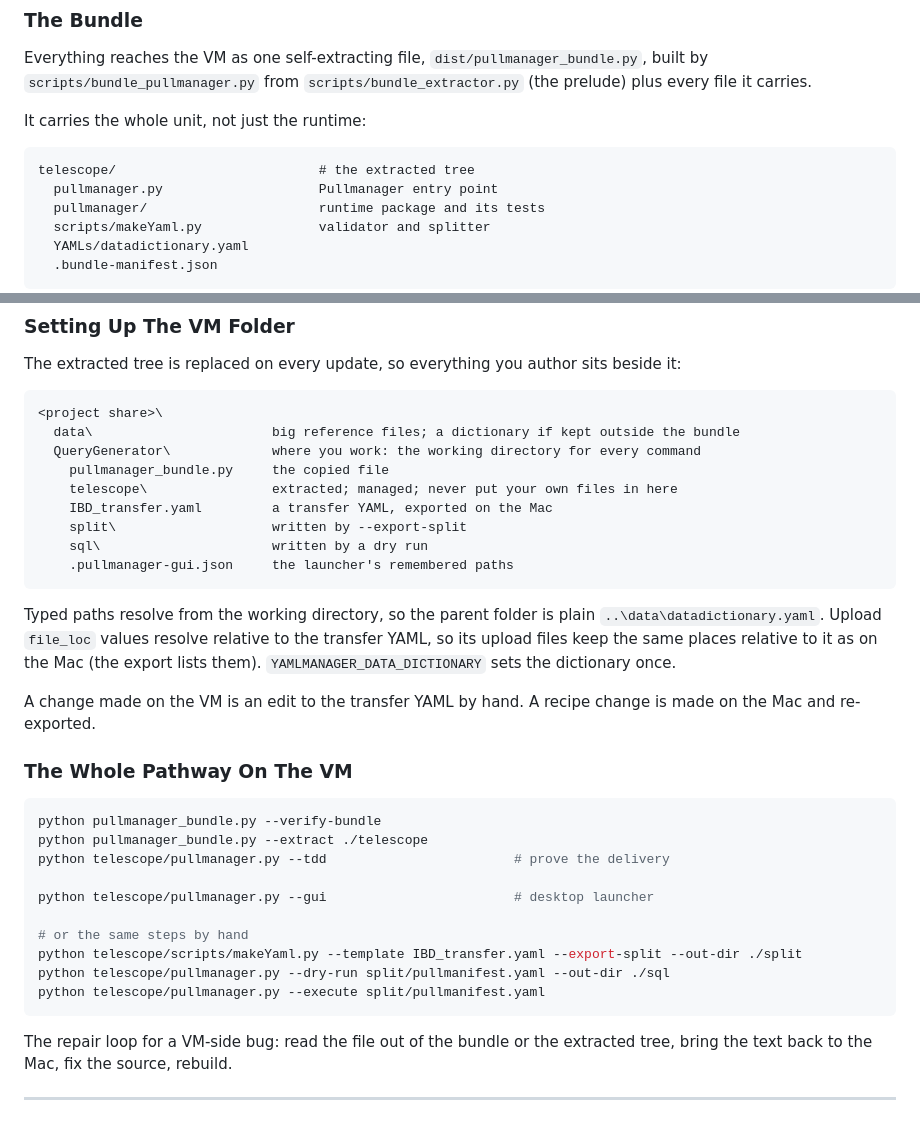
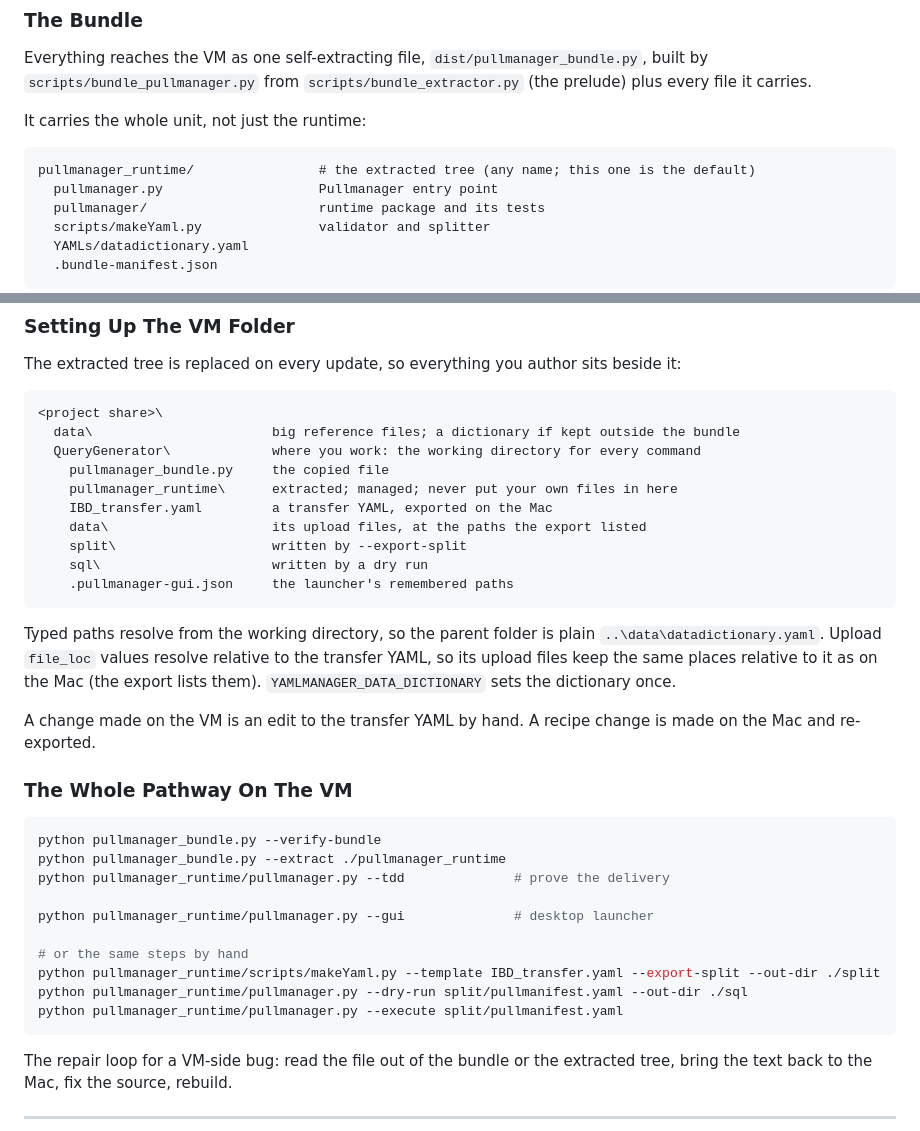
Before and after one commit to JungleJM/telescope, a Markdown page: QMDs/design.md, 2 parts joined by grey strips. GitHub-like rendering.

Commit message:
Call the extracted folder pullmanager_runtime in the docs, as the bundle does
The bundle's own usage text extracts to ./pullmanager_runtime; the docs said
./telescope. Any name works; this makes them agree. The VM folder layout also
shows upload files beside the transfer YAML.

Co-Authored-By: Claude Opus 5.5 <noreply@anthropic.com>

````diff
--- a/QMDs/design.md
+++ b/QMDs/design.md
@@ -115,7 +115,7 @@ Everything reaches the VM as one self-extracting file,
 It carries the whole unit, not just the runtime:
 
 ```text
-telescope/                          # the extracted tree
+pullmanager_runtime/                # the extracted tree (any name; this one is the default)
   pullmanager.py                    Pullmanager entry point
   pullmanager/                      runtime package and its tests
   scripts/makeYaml.py               validator and splitter
@@ -201,8 +201,9 @@ beside it:
   data\                       big reference files; a dictionary if kept outside the bundle
   QueryGenerator\             where you work: the working directory for every command
     pullmanager_bundle.py     the copied file
-    telescope\                extracted; managed; never put your own files in here
+    pullmanager_runtime\      extracted; managed; never put your own files in here
     IBD_transfer.yaml         a transfer YAML, exported on the Mac
+    data\                     its upload files, at the paths the export listed
     split\                    written by --export-split
     sql\                      written by a dry run
     .pullmanager-gui.json     the launcher's remembered paths
@@ -221,15 +222,15 @@ change is made on the Mac and re-exported.
 
 ```bash
 python pullmanager_bundle.py --verify-bundle
-python pullmanager_bundle.py --extract ./telescope
-python telescope/pullmanager.py --tdd                        # prove the delivery
+python pullmanager_bundle.py --extract ./pullmanager_runtime
+python pullmanager_runtime/pullmanager.py --tdd              # prove the delivery
 
-python telescope/pullmanager.py --gui                        # desktop launcher
+python pullmanager_runtime/pullmanager.py --gui              # desktop launcher
 
 # or the same steps by hand
-python telescope/scripts/makeYaml.py --template IBD_transfer.yaml --export-split --out-dir ./split
-python telescope/pullmanager.py --dry-run split/pullmanifest.yaml --out-dir ./sql
-python telescope/pullmanager.py --execute split/pullmanifest.yaml
+python pullmanager_runtime/scripts/makeYaml.py --template IBD_transfer.yaml --export-split --out-dir ./split
+python pullmanager_runtime/pullmanager.py --dry-run split/pullmanifest.yaml --out-dir ./sql
+python pullmanager_runtime/pullmanager.py --execute split/pullmanifest.yaml
 ```
 
 The repair loop for a VM-side bug: read the file out of the bundle or the
````
